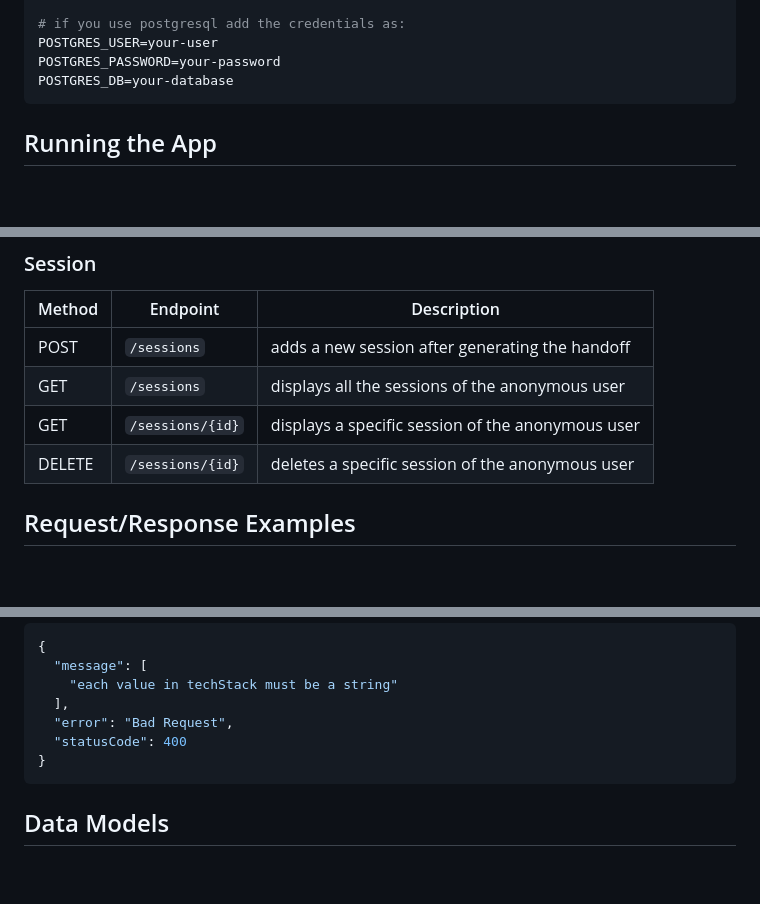
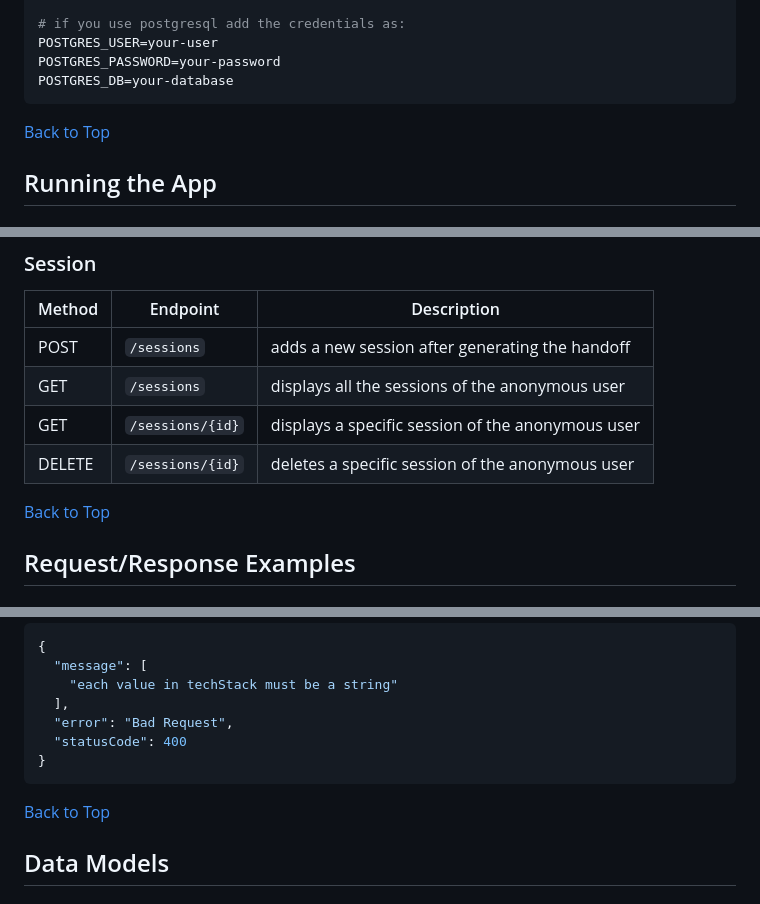
Before and after one commit to mykelegana/briefly, a Markdown page: README.md, 3 parts joined by grey strips. Rendered like a GitHub page; blank space fills up the shorter version.

````diff
--- a/README.md
+++ b/README.md
@@ -71,6 +86,7 @@ POSTGRES_USER=your-user
 POSTGRES_PASSWORD=your-password
 POSTGRES_DB=your-database
 ```
+[Back to Top](#table-of-contents)
 
 ## Running the App
 
@@ -120,6 +192,8 @@ can be seen in swagger 'localhost:3000/api'
 | GET | `/sessions` | displays all the sessions of the anonymous user |
 | GET | `/sessions/{id}` | displays a specific session of the anonymous user |
 | DELETE | `/sessions/{id}` | deletes a specific session of the anonymous user |
+
+[Back to Top](#table-of-contents)
 
 ## Request/Response Examples
 
@@ -294,6 +368,8 @@ Continue from here.
 }
 ```
 
+[Back to Top](#table-of-contents)
+
 ## Data Models
 
 ### Anonymous User
````
Also changed, not shown: other parts of README.md (+77 -0 lines).
